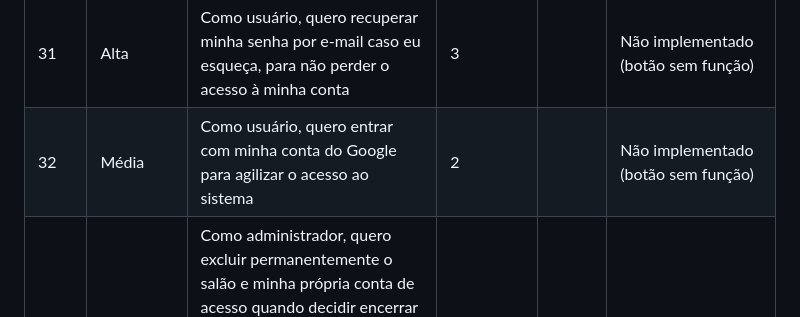
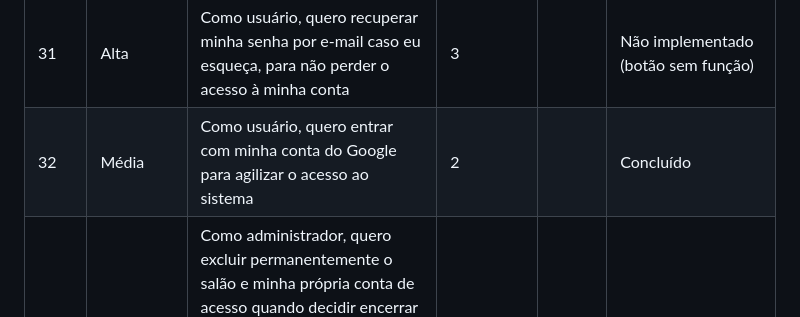
Before and after one commit to Secretaria-Gestao/TCC-ETEC, a Markdown page: README.md, the part around the change. Drawn GitHub-style.

Commit message:
Atualizando US
Deixando o login do google como concluído

```diff
--- a/README.md
+++ b/README.md
@@ -66,7 +66,7 @@
 | 29   | Baixa      | Como colaborador, quero que meus clientes visualizem o próprio histórico de serviços concluídos para relembrarem os atendimentos realizados no salão                                                         | 3          | | Parcial (sem filtro de “concluídos”) |
 | 30   | Alta       | Como cliente, quero visualizar os salões disponíveis na plataforma para escolher onde quero agendar                                                                                                          | 3          | | Já implementado (só faltava a US) |
 | 31   | Alta       | Como usuário, quero recuperar minha senha por e-mail caso eu esqueça, para não perder o acesso à minha conta                                                                                                  | 3          | | Não implementado (botão sem função) |
-| 32   | Média      | Como usuário, quero entrar com minha conta do Google para agilizar o acesso ao sistema                                                                                                                        | 2          | | Não implementado (botão sem função) |
+| 32   | Média      | Como usuário, quero entrar com minha conta do Google para agilizar o acesso ao sistema                                                                                                                        | 2          | | Concluído |
 | 33   | Alta       | Como administrador, quero excluir permanentemente o salão e minha própria conta de acesso quando decidir encerrar o uso da plataforma, sendo essa uma ação exclusiva minha (o gerente não pode realizá-la), para manter o controle sobre decisões irreversíveis do negócio | 5          |        | Não implementado |
 | 34   | Média      | Como usuário, quero acessar as configurações da minha conta para alterar meu e-mail, senha e nome, e, caso eu seja um profissional, também minha foto de perfil, para manter meus dados atualizados          | 5          |        | Não implementado |
 
```
